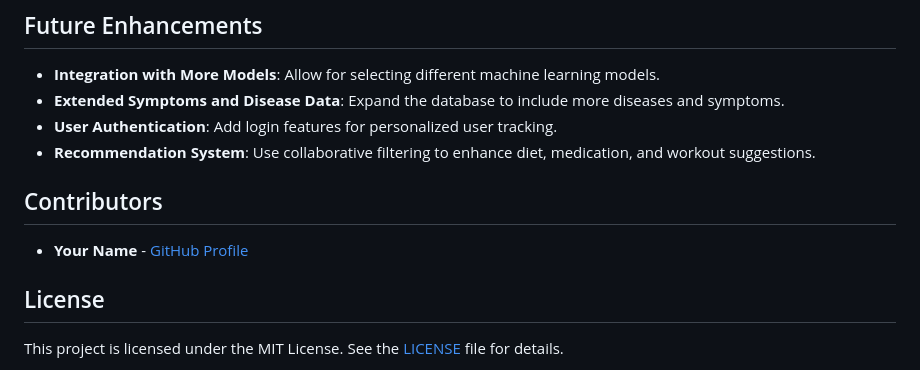
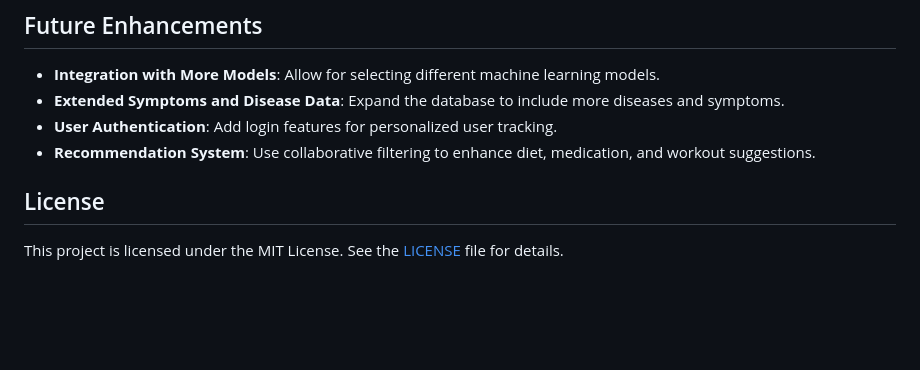
Before and after one commit to Jonam-2004/Disease-Prediction-and-Health-Recommendation, a Markdown page: README.md, the part around the change. Drawn GitHub-style; blank space fills up the shorter version.

```diff
--- a/README.md
+++ b/README.md
@@ -85,9 +85,6 @@ This project helps users to predict diseases based on symptoms inputted through
 - **User Authentication**: Add login features for personalized user tracking.
 - **Recommendation System**: Use collaborative filtering to enhance diet, medication, and workout suggestions.
 
-## Contributors
-
-- **Your Name** - [GitHub Profile](https://github.com/Jonam-2004)
 
 ## License
 
```
